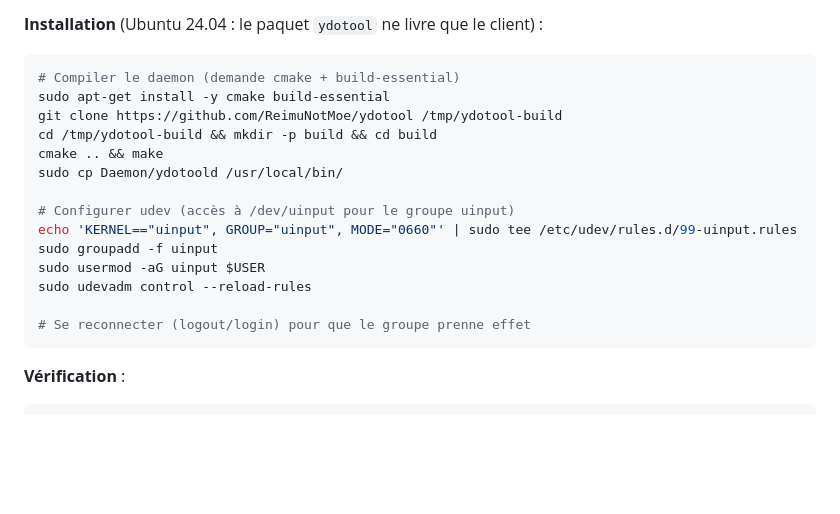
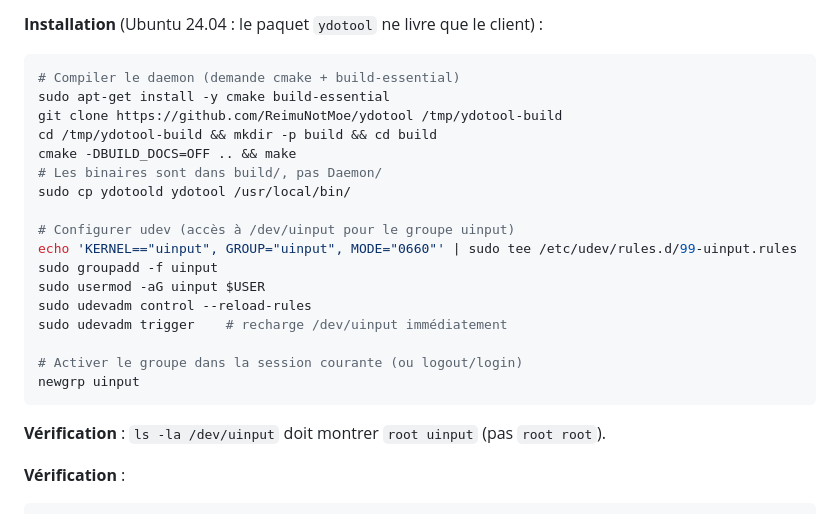
Before and after one commit to gdelaunay/zra, a Markdown page: DEPLOY.md, the part around the change. GitHub-like rendering; blank space fills up the shorter version.

Commit message:
docs: corrections guide ydotoold (cmake, binaires, udevadm trigger)

````diff
--- a/DEPLOY.md
+++ b/DEPLOY.md
@@ -270,17 +270,22 @@ demande `ydotoold` — le daemon qui injecte les frappes via `/dev/uinput`.
 sudo apt-get install -y cmake build-essential
 git clone https://github.com/ReimuNotMoe/ydotool /tmp/ydotool-build
 cd /tmp/ydotool-build && mkdir -p build && cd build
-cmake .. && make
-sudo cp Daemon/ydotoold /usr/local/bin/
+cmake -DBUILD_DOCS=OFF .. && make
+# Les binaires sont dans build/, pas Daemon/
+sudo cp ydotoold ydotool /usr/local/bin/
 
 # Configurer udev (accès à /dev/uinput pour le groupe uinput)
 echo 'KERNEL=="uinput", GROUP="uinput", MODE="0660"' | sudo tee /etc/udev/rules.d/99-uinput.rules
 sudo groupadd -f uinput
 sudo usermod -aG uinput $USER
 sudo udevadm control --reload-rules
+sudo udevadm trigger    # recharge /dev/uinput immédiatement
 
-# Se reconnecter (logout/login) pour que le groupe prenne effet
+# Activer le groupe dans la session courante (ou logout/login)
+newgrp uinput
 ```
+
+**Vérification** : `ls -la /dev/uinput` doit montrer `root uinput` (pas `root root`).
 
 **Vérification** :
 
````
